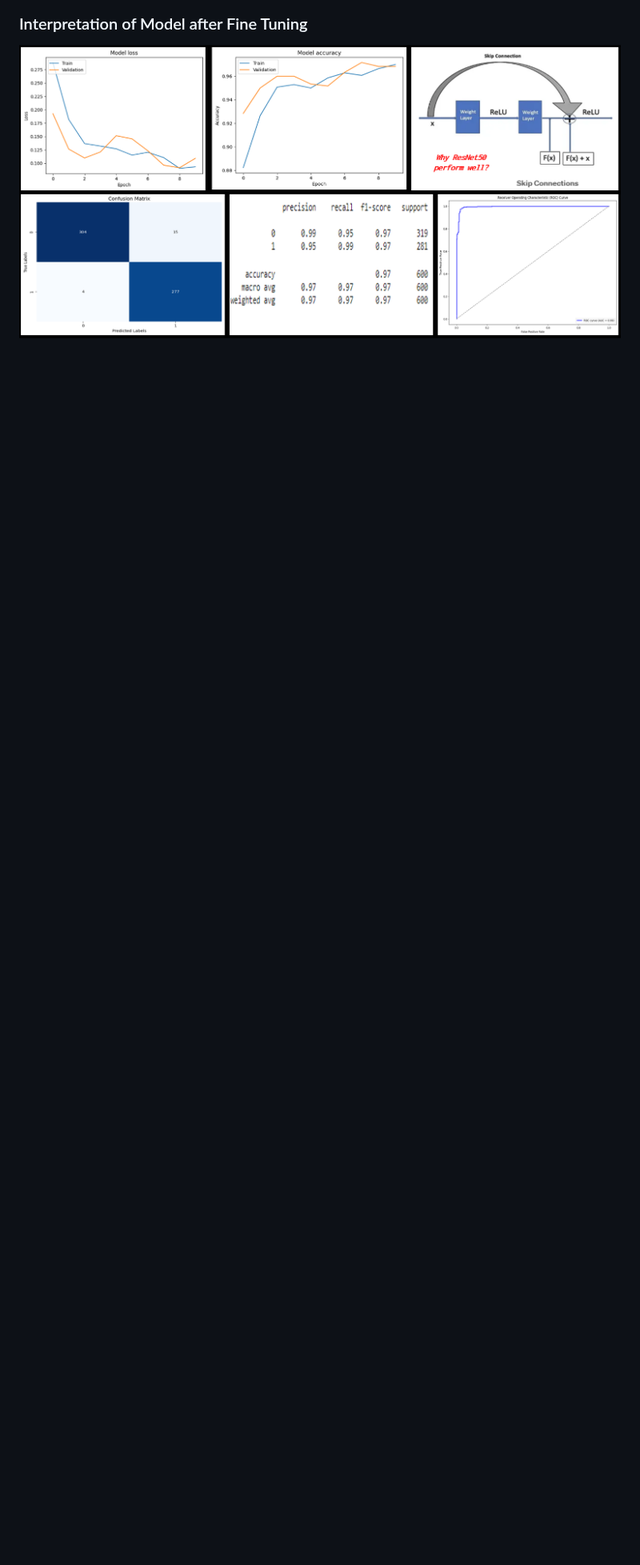
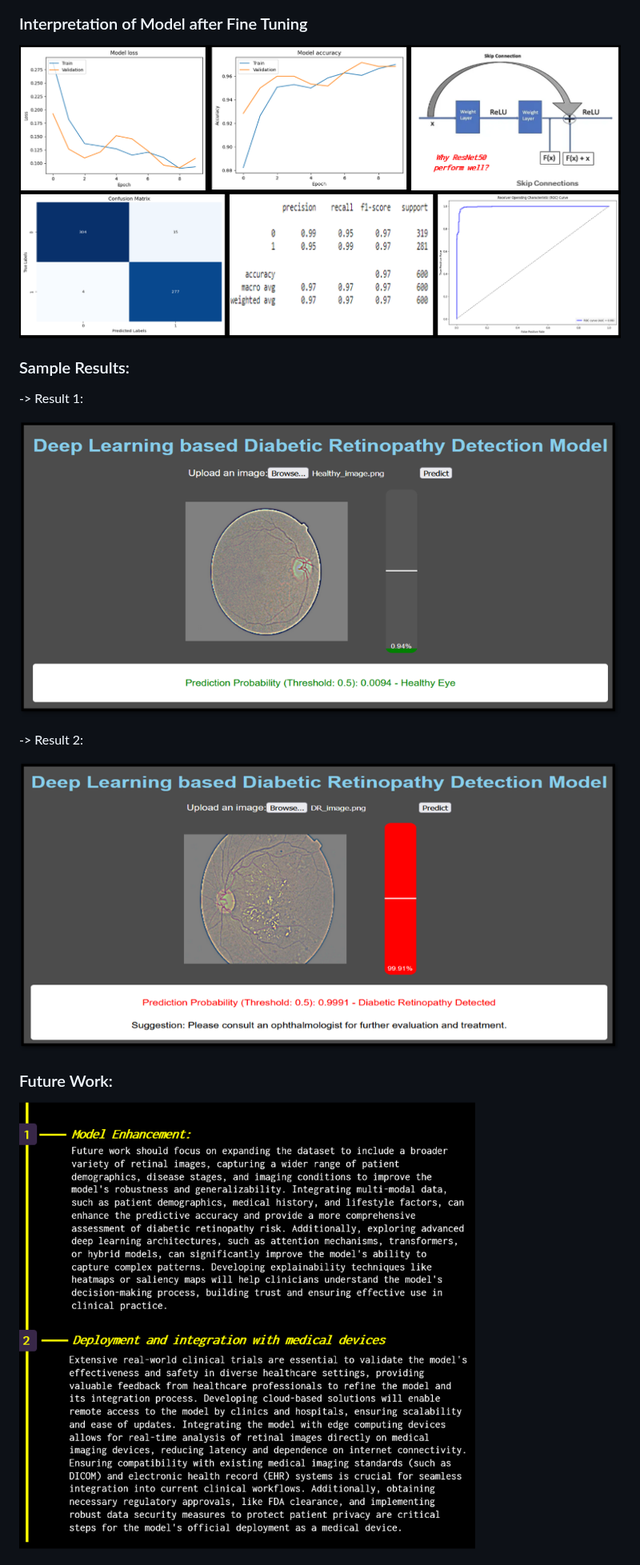
Before and after one commit to addyarishabh/Master-Thesis, a Markdown page: README.md, the part around one of its changes. Shown at 80% size. Drawn GitHub-style; blank space fills up the shorter version.

```diff
--- a/README.md
+++ b/README.md
@@ -53,4 +53,18 @@ Given the limitations of manual testing, there is an urgent need for an automate
 ![login](https://github.com/addyarishabh/Master-Thesis/blob/a589ca43ee728dfa96c3f9d2bef5dab550b64c85/After%20Fine%20tuning.png?raw=true)
 
 
-###
+### Sample Results:
+
+-> Result 1:
+
+![login](https://github.com/addyarishabh/Master-Thesis/blob/167f8e8057857ab781fff46f67f796cb40773f89/Sample%20Result%201.png?raw=true)
+
+-> Result 2:
+
+![login](https://github.com/addyarishabh/Master-Thesis/blob/167f8e8057857ab781fff46f67f796cb40773f89/Sample%20Result%202.png?raw=true)
+
+### Future Work:
+
+![login](https://github.com/addyarishabh/Master-Thesis/blob/167f8e8057857ab781fff46f67f796cb40773f89/Future%20Work.png?raw=true)
+
+
```
Also changed, not shown: other parts of README.md (+5 -0 lines).
